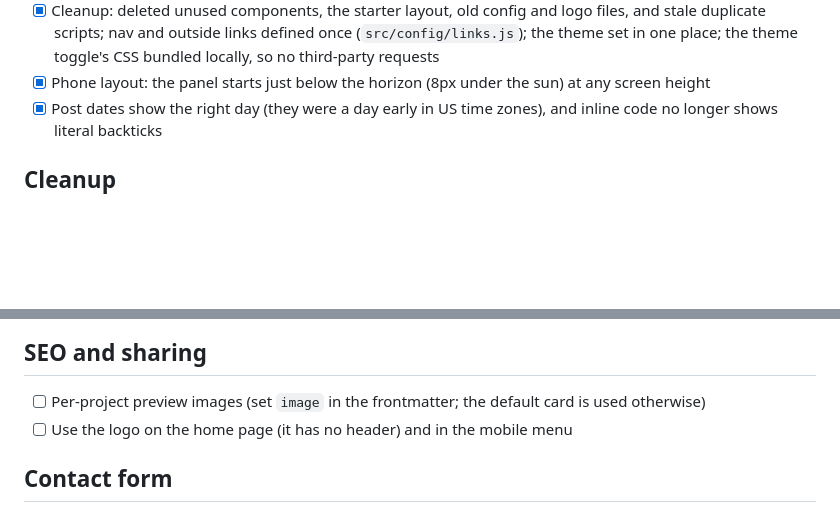
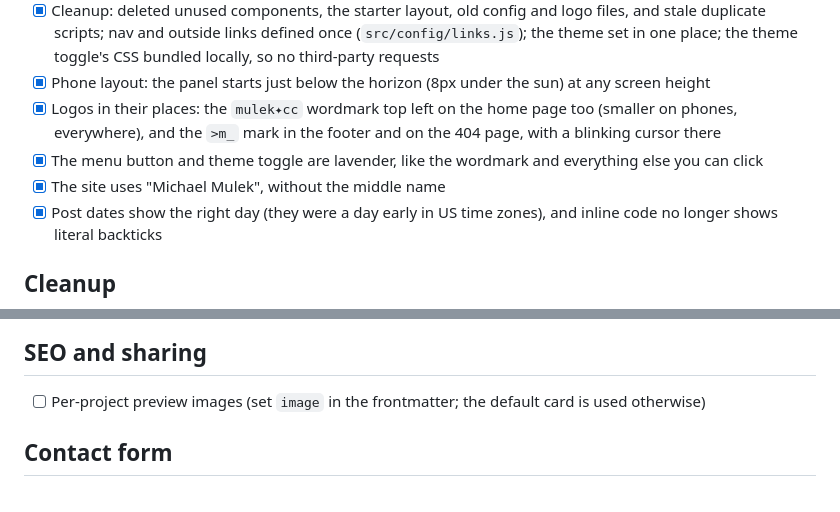
Before and after one commit to copperpocket/mulek.cc, a Markdown page: ROADMAP.md, 2 parts joined by grey strips. Rendered like a GitHub page; blank space fills up the shorter version.

Commit message:
docs: document the logos and hover changes

```diff
--- a/ROADMAP.md
+++ b/ROADMAP.md
@@ -45,6 +45,9 @@ A running list of improvements for mulek.cc. Check items off as they land, and a
 - [x] New sun stripes ease in instead of starting as a crisp line
 - [x] Cleanup: deleted unused components, the starter layout, old config and logo files, and stale duplicate scripts; nav and outside links defined once (`src/config/links.js`); the theme set in one place; the theme toggle's CSS bundled locally, so no third-party requests
 - [x] Phone layout: the panel starts just below the horizon (8px under the sun) at any screen height
+- [x] Logos in their places: the `mulek✦cc` wordmark top left on the home page too (smaller on phones, everywhere), and the `>m_` mark in the footer and on the 404 page, with a blinking cursor there
+- [x] The menu button and theme toggle are lavender, like the wordmark and everything else you can click
+- [x] The site uses "Michael Mulek", without the middle name
 - [x] Post dates show the right day (they were a day early in US time zones), and inline code no longer shows literal backticks
 
 ## Cleanup
@@ -58,7 +61,6 @@ A running list of improvements for mulek.cc. Check items off as they land, and a
 ## SEO and sharing
 
 - [ ] Per-project preview images (set `image` in the frontmatter; the default card is used otherwise)
-- [ ] Use the logo on the home page (it has no header) and in the mobile menu
 
 ## Contact form
 
```
Also changed, not shown: CLAUDE.md (+1 -2 lines).
